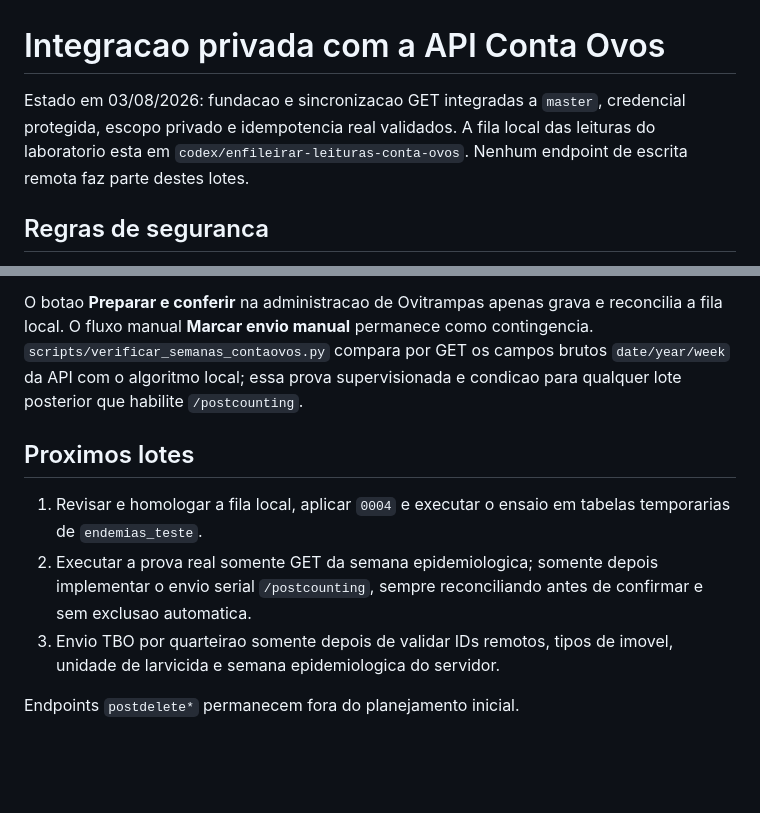
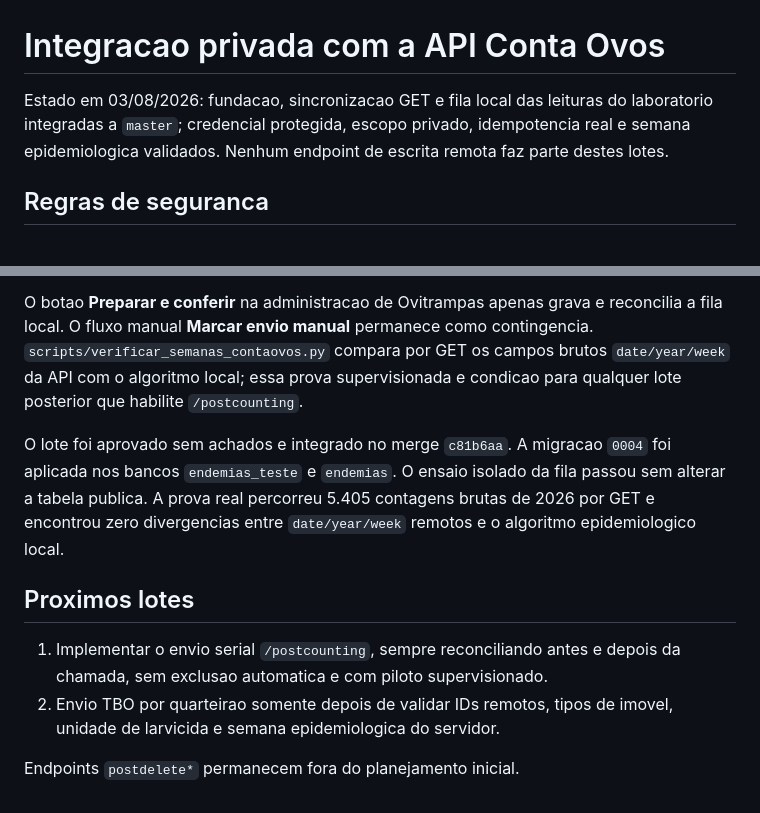
Before and after one commit to joaokviatkoski3-wq/endemias, a Markdown page: docs/CONTA_OVOS_API.md, 2 parts joined by grey strips. Drawn GitHub-style; blank space fills up the shorter version.

Commit message:
docs: registrar homologacao da fila Conta Ovos

```diff
--- a/docs/CONTA_OVOS_API.md
+++ b/docs/CONTA_OVOS_API.md
@@ -1,10 +1,9 @@
 # Integracao privada com a API Conta Ovos
 
-Estado em 03/08/2026: fundacao e sincronizacao GET integradas a `master`,
-credencial protegida, escopo privado e idempotencia real validados. A fila
-local das leituras do laboratorio esta em
-`codex/enfileirar-leituras-conta-ovos`. Nenhum endpoint de escrita remota faz
-parte destes lotes.
+Estado em 03/08/2026: fundacao, sincronizacao GET e fila local das leituras do
+laboratorio integradas a `master`; credencial protegida, escopo privado,
+idempotencia real e semana epidemiologica validados. Nenhum endpoint de escrita
+remota faz parte destes lotes.
 
 ## Regras de seguranca
 
@@ -131,14 +130,17 @@ contingencia. `scripts/verificar_semanas_contaovos.py` compara por GET os campos
 brutos `date/year/week` da API com o algoritmo local; essa prova supervisionada
 e condicao para qualquer lote posterior que habilite `/postcounting`.
 
+O lote foi aprovado sem achados e integrado no merge `c81b6aa`. A migracao
+`0004` foi aplicada nos bancos `endemias_teste` e `endemias`. O ensaio isolado
+da fila passou sem alterar a tabela publica. A prova real percorreu 5.405
+contagens brutas de 2026 por GET e encontrou zero divergencias entre
+`date/year/week` remotos e o algoritmo epidemiologico local.
+
 ## Proximos lotes
 
-1. Revisar e homologar a fila local, aplicar `0004` e executar o ensaio em
-   tabelas temporarias de `endemias_teste`.
-2. Executar a prova real somente GET da semana epidemiologica; somente depois
-   implementar o envio serial `/postcounting`, sempre reconciliando antes de
-   confirmar e sem exclusao automatica.
-3. Envio TBO por quarteirao somente depois de validar IDs remotos, tipos de
+1. Implementar o envio serial `/postcounting`, sempre reconciliando antes e
+   depois da chamada, sem exclusao automatica e com piloto supervisionado.
+2. Envio TBO por quarteirao somente depois de validar IDs remotos, tipos de
    imovel, unidade de larvicida e semana epidemiologica do servidor.
 
 Endpoints `postdelete*` permanecem fora do planejamento inicial.
```
Also changed, not shown: CONTEXTO_PARA_IA.md (+16 -12 lines), docs/GUIA_CONTINUIDADE_TECNICA.md (+5 -5 lines).
